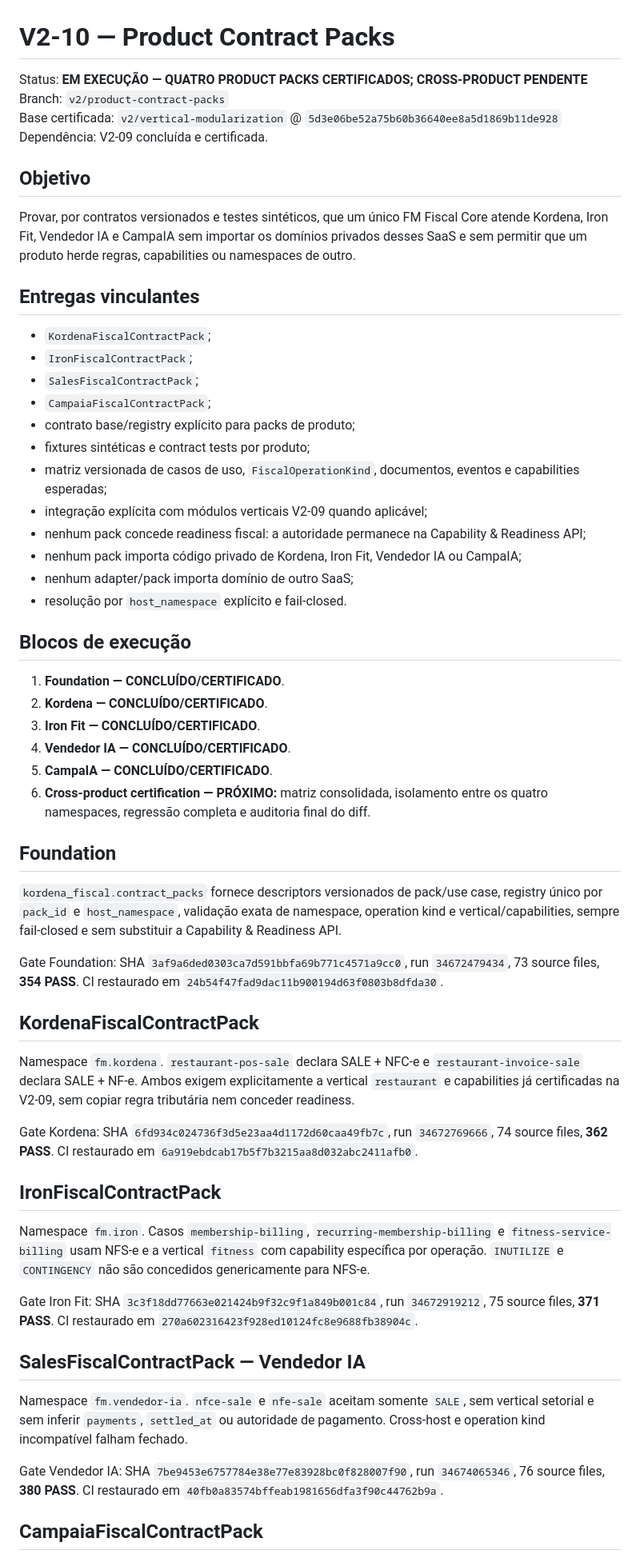
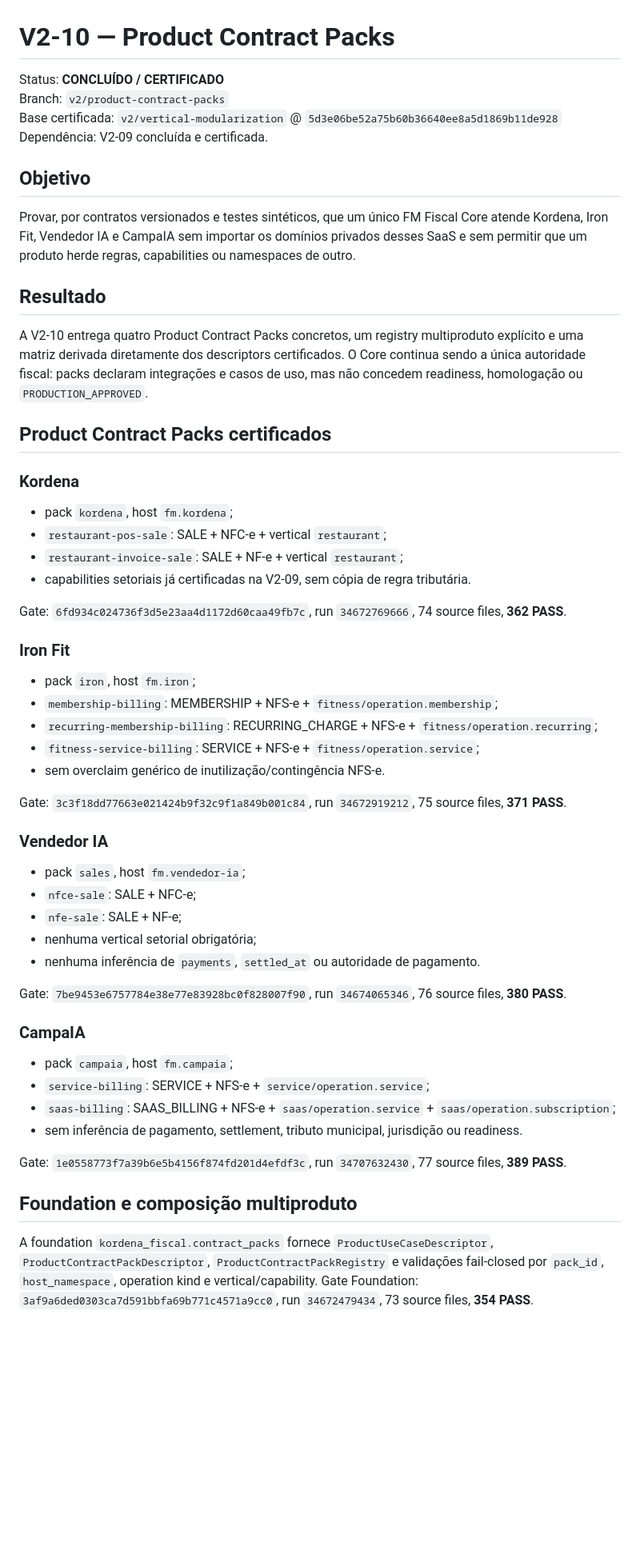
Before and after one commit to faabio3131/kordena-fiscal-engine-v2, a Markdown page: docs/V2_10_PRODUCT_CONTRACT_PACKS.md, the part around one of its changes. Shown at 80% size. Drawn GitHub-style; blank space fills up the shorter version.

Commit message:
V2-10: close product contract packs documentation

```diff
--- a/docs/V2_10_PRODUCT_CONTRACT_PACKS.md
+++ b/docs/V2_10_PRODUCT_CONTRACT_PACKS.md
@@ -1,6 +1,6 @@
 # V2-10 — Product Contract Packs
 
-Status: **EM EXECUÇÃO — QUATRO PRODUCT PACKS CERTIFICADOS; CROSS-PRODUCT PENDENTE**
+Status: **CONCLUÍDO / CERTIFICADO**
 Branch: `v2/product-contract-packs`
 Base certificada: `v2/vertical-modularization` @ `5d3e06be52a75b60b36640ee8a5d1869b11de928`
 Dependência: V2-09 concluída e certificada.
@@ -9,53 +9,51 @@ Dependência: V2-09 concluída e certificada.
 
 Provar, por contratos versionados e testes sintéticos, que um único FM Fiscal Core atende Kordena, Iron Fit, Vendedor IA e CampaIA sem importar os domínios privados desses SaaS e sem permitir que um produto herde regras, capabilities ou namespaces de outro.
 
-## Entregas vinculantes
+## Resultado
 
-- `KordenaFiscalContractPack`;
-- `IronFiscalContractPack`;
-- `SalesFiscalContractPack`;
-- `CampaiaFiscalContractPack`;
-- contrato base/registry explícito para packs de produto;
-- fixtures sintéticas e contract tests por produto;
-- matriz versionada de casos de uso, `FiscalOperationKind`, documentos, eventos e capabilities esperadas;
-- integração explícita com módulos verticais V2-09 quando aplicável;
-- nenhum pack concede readiness fiscal: a autoridade permanece na Capability & Readiness API;
-- nenhum pack importa código privado de Kordena, Iron Fit, Vendedor IA ou CampaIA;
-- nenhum adapter/pack importa domínio de outro SaaS;
-- resolução por `host_namespace` explícito e fail-closed.
+A V2-10 entrega quatro Product Contract Packs concretos, um registry multiproduto explícito e uma matriz derivada diretamente dos descriptors certificados. O Core continua sendo a única autoridade fiscal: packs declaram integrações e casos de uso, mas não concedem readiness, homologação ou `PRODUCTION_APPROVED`.
 
-## Blocos de execução
+## Product Contract Packs certificados
 
-1. **Foundation — CONCLUÍDO/CERTIFICADO**.
-2. **Kordena — CONCLUÍDO/CERTIFICADO**.
-3. **Iron Fit — CONCLUÍDO/CERTIFICADO**.
-4. **Vendedor IA — CONCLUÍDO/CERTIFICADO**.
-5. **CampaIA — CONCLUÍDO/CERTIFICADO**.
-6. **Cross-product certification — PRÓXIMO:** matriz consolidada, isolamento entre os quatro namespaces, regressão completa e auditoria final do diff.
+### Kordena
 
-## Foundation
+- pack `kordena`, host `fm.kordena`;
+- `restaurant-pos-sale`: SALE + NFC-e + vertical `restaurant`;
+- `restaurant-invoice-sale`: SALE + NF-e + vertical `restaurant`;
+- capabilities setoriais já certificadas na V2-09, sem cópia de regra tributária.
 
-`kordena_fiscal.contract_packs` fornece descriptors versionados de pack/use case, registry único por `pack_id` e `host_namespace`, validação exata de namespace, operation kind e vertical/capabilities, sempre fail-closed e sem substituir a Capability & Readiness API.
+Gate: `6fd934c024736f3d5e23aa4d1172d60caa49fb7c`, run `34672769666`, 74 source files, **362 PASS**.
 
-Gate Foundation: SHA `3af9a6ded0303ca7d591bbfa69b771c4571a9cc0`, run `34672479434`, 73 source files, **354 PASS**. CI restaurado em `24b54f47fad9dac11b900194d63f0803b8dfda30`.
+### Iron Fit
 
-## KordenaFiscalContractPack
+- pack `iron`, host `fm.iron`;
+- `membership-billing`: MEMBERSHIP + NFS-e + `fitness/operation.membership`;
+- `recurring-membership-billing`: RECURRING_CHARGE + NFS-e + `fitness/operation.recurring`;
+- `fitness-service-billing`: SERVICE + NFS-e + `fitness/operation.service`;
+- sem overclaim genérico de inutilização/contingência NFS-e.
 
-Namespace `fm.kordena`. `restaurant-pos-sale` declara SALE + NFC-e e `restaurant-invoice-sale` declara SALE + NF-e. Ambos exigem explicitamente a vertical `restaurant` e capabilities já certificadas na V2-09, sem copiar regra tributária nem conceder readiness.
+Gate: `3c3f18dd77663e021424b9f32c9f1a849b001c84`, run `34672919212`, 75 source files, **371 PASS**.
 
-Gate Kordena: SHA `6fd934c024736f3d5e23aa4d1172d60caa49fb7c`, run `34672769666`, 74 source files, **362 PASS**. CI restaurado em `6a919ebdcab17b5f7b3215aa8d032abc2411afb0`.
+### Vendedor IA
 
-## IronFiscalContractPack
+- pack `sales`, host `fm.vendedor-ia`;
+- `nfce-sale`: SALE + NFC-e;
+- `nfe-sale`: SALE + NF-e;
+- nenhuma vertical setorial obrigatória;
+- nenhuma inferência de `payments`, `settled_at` ou autoridade de pagamento.
 
-Namespace `fm.iron`. Casos `membership-billing`, `recurring-membership-billing` e `fitness-service-billing` usam NFS-e e a vertical `fitness` com capability específica por operação. `INUTILIZE` e `CONTINGENCY` não são concedidos genericamente para NFS-e.
+Gate: `7be9453e6757784e38e77e83928bc0f828007f90`, run `34674065346`, 76 source files, **380 PASS**.
 
-Gate Iron Fit: SHA `3c3f18dd77663e021424b9f32c9f1a849b001c84`, run `34672919212`, 75 source files, **371 PASS**. CI restaurado em `270a602316423f928ed10124fc8e9688fb38904c`.
+### CampaIA
 
-## SalesFiscalContractPack — Vendedor IA
+- pack `campaia`, host `fm.campaia`;
+- `service-billing`: SERVICE + NFS-e + `service/operation.service`;
+- `saas-billing`: SAAS_BILLING + NFS-e + `saas/operation.service` + `saas/operation.subscription`;
+- sem inferência de pagamento, settlement, tributo municipal, jurisdição ou readiness.
 
-Namespace `fm.vendedor-ia`. `nfce-sale` e `nfe-sale` aceitam somente `SALE`, sem vertical setorial e sem inferir `payments`, `settled_at` ou autoridade de pagamento. Cross-host e operation kind incompatível falham fechado.
+Gate: `1e0558773f7a39b6e5b4156f874fd201d4efdf3c`, run `34707632430`, 77 source files, **389 PASS**.
 
-Gate Vendedor IA: SHA `7be9453e6757784e38e77e83928bc0f828007f90`, run `34674065346`, 76 source files, **380 PASS**. CI restaurado em `40fb0a83574bffeab1981656dfa3f90c44762b9a`.
+## Foundation e composição multiproduto
 
-## CampaiaFiscalContractPack
+A foundation `kordena_fiscal.contract_packs` fornece `ProductUseCaseDescriptor`, `ProductContractPackDescriptor`, `ProductContractPackRegistry` e validações fail-closed por `pack_id`, `host_namespace`, operation kind e vertical/capability. Gate Foundation: `3af9a6ded0303ca7d591bbfa69b771c4571a9cc0`, run `34672479434`, 73 source files, **354 PASS**.
 
```
Also changed, not shown: other parts of docs/V2_10_PRODUCT_CONTRACT_PACKS.md (+42 -35 lines).
